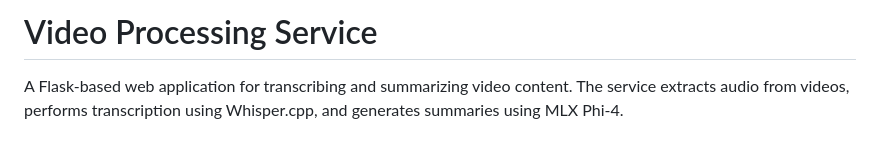
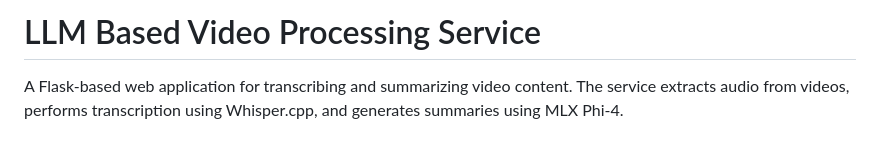
Before and after one commit to bigsnarfdude/videoSummarization, a Markdown page: README.md, the part around the change. Rendered like a GitHub page.

```diff
--- a/README.md
+++ b/README.md
@@ -1,4 +1,4 @@
-# Video Processing Service
+# LLM Based Video Processing Service
 
 A Flask-based web application for transcribing and summarizing video content. The service extracts audio from videos, performs transcription using Whisper.cpp, and generates summaries using MLX Phi-4.
 
```
